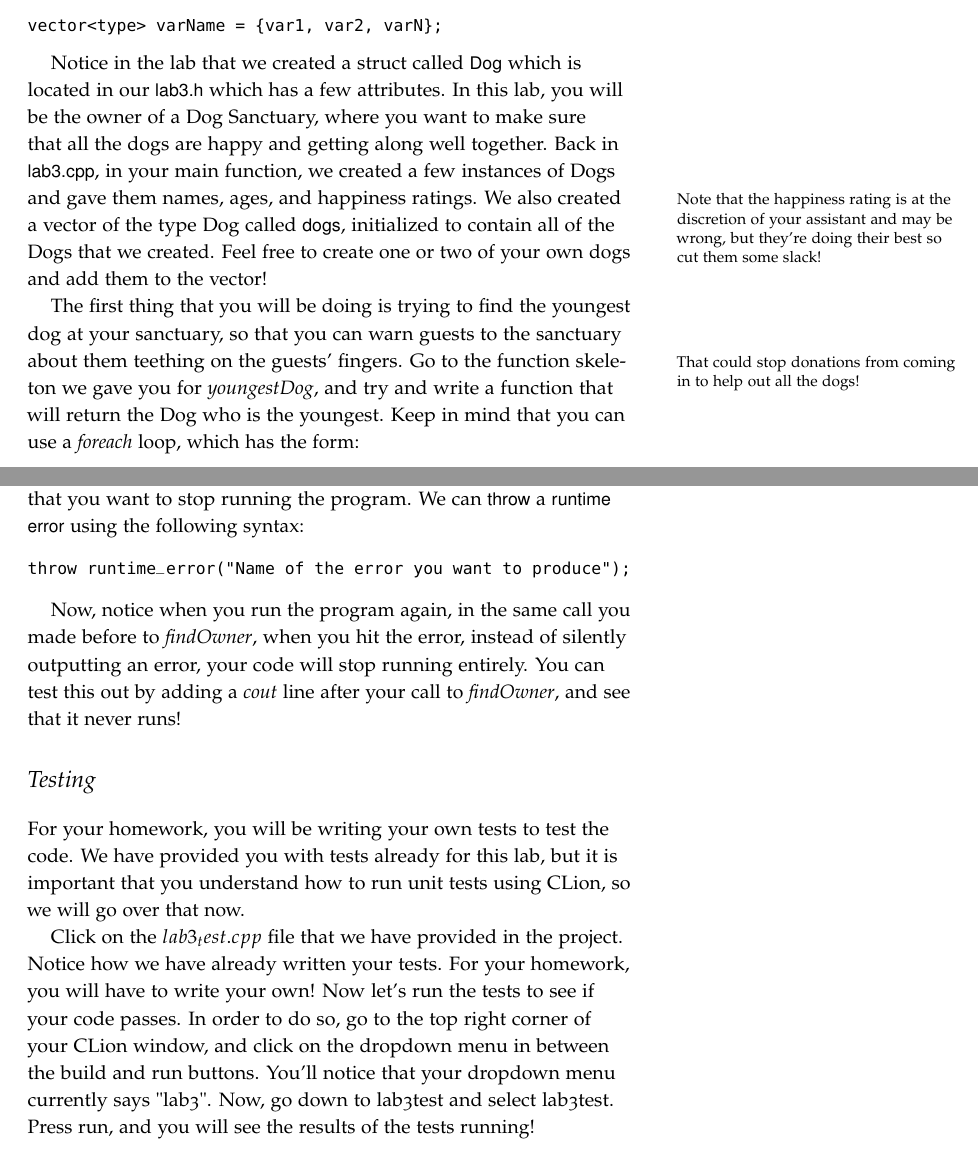
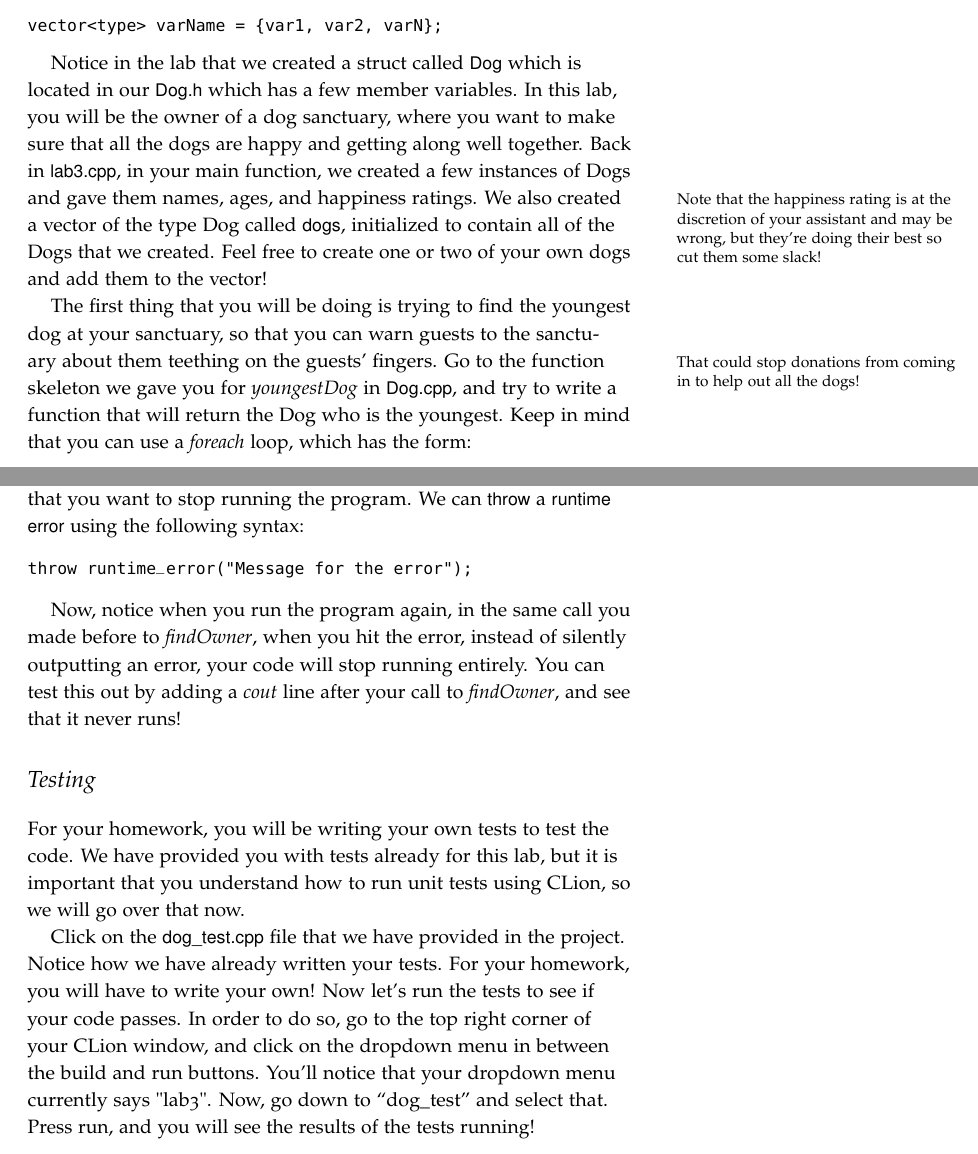
Before and after one commit to tov/eecs211-labs, a LaTeX document (eecs211-lab03.tex): two parts of pages 3 and 4 of 5, joined at a grey line, cut so that both start at the same text. Compiled offline with pdfLaTeX.

Commit message:
Fixed filenames in tex to match code.

```diff
--- a/eecs211-lab03.tex
+++ b/eecs211-lab03.tex
@@ -109,14 +109,20 @@ You can initialize the vector with a set of values using the following notation:
 vector<type> varName = {var1, var2, varN};
 \end{Code}
 
-Notice in the lab that we created a struct called \varname{Dog} which is located in our \filename{lab3.h} which has a few attributes.
-In this lab, you will be the owner of a Dog Sanctuary, where you want to make sure that all the dogs are happy and getting along well together.
+Notice in the lab that we created a struct called \varname{Dog} which is
+located in our \filename{Dog.h} which has a few member variables.
+In this lab, you will be the owner of a dog sanctuary, where you want to make sure that all the dogs are happy and getting along well together.
 Back in \filename{lab3.cpp}, in your main function, we created a few instances of Dogs and gave them names, ages, and happiness ratings.\marginnote{Note that the happiness rating is at the discretion of your assistant and may be wrong, but they're doing their best so cut them some slack!}
 We also created a vector of the type Dog called \varname{dogs}, initialized to contain all of the Dogs that we created.
 Feel free to create one or two of your own dogs and add them to the vector!
 
 
-The first thing that you will be doing is trying to find the youngest dog at your sanctuary, so that you can warn guests to the sanctuary about them teething on the guests' fingers.\marginnote{That could stop donations from coming in to help out all the dogs!}  Go to the function skeleton we gave you for \functionname{youngestDog}, and try and write a function that will return the Dog who is the youngest. Keep in mind that you can use a \functionname{foreach} loop, which has the form:
+The first thing that you will be doing is trying to find the youngest
+dog at your sanctuary, so that you can warn guests to the sanctuary
+about them teething on the guests' fingers.\marginnote{That could stop
+donations from coming in to help out all the dogs!}  Go to the function
+skeleton we gave you for \functionname{youngestDog} in
+\filename{Dog.cpp}, and try to write a function that will return the Dog who is the youngest. Keep in mind that you can use a \functionname{foreach} loop, which has the form:
 \begin{Code}
     for (Type var : vectorName) {
         // Do stuff here with var, for example:
@@ -150,7 +156,7 @@ Now, remember from class that while \functionname{cerr} will output an error in
 Now, let's assume that if you can't find the dog name in the \varname{dogs} vector that you want to stop running the program.
 We can \varname{throw} a \varname{runtime error} using the following syntax:
 \begin{Code}
-throw runtime_error("Name of the error you want to produce");
+throw runtime_error("Message for the error");
 \end{Code}
 
 Now, notice when you run the program again, in the same call you made before to \functionname{findOwner}, when you hit the error, instead of silently outputting an error, your code will stop running entirely.
@@ -161,12 +167,12 @@ You can test this out by adding a \functionname{cout} line after your call to \f
 
 For your homework, you will be writing your own tests to test the code.  We have provided you with tests already for this lab, but it is important that you understand how to run unit tests using CLion, so we will go over that now.
 
-Click on the \filename{$lab3_test.cpp$} file that we have provided in the project.
+Click on the \filename{dog\_test.cpp} file that we have provided in the project.
 Notice how we have already written your tests.  For your homework, you will have to write your own!
 Now let's run the tests to see if your code passes.
 In order to do so, go to the top right corner of your CLion window, and click on the dropdown menu in between the build and run buttons.
 You'll notice that your dropdown menu currently says "lab3".
-Now, go down to lab3test and select lab3test.
+Now, go down to ``dog\_test'' and select that.
 Press run, and you will see the results of the tests running!
 
 
```
Also changed, not shown: eecs211-lab03.tex (5 more changed lines).
